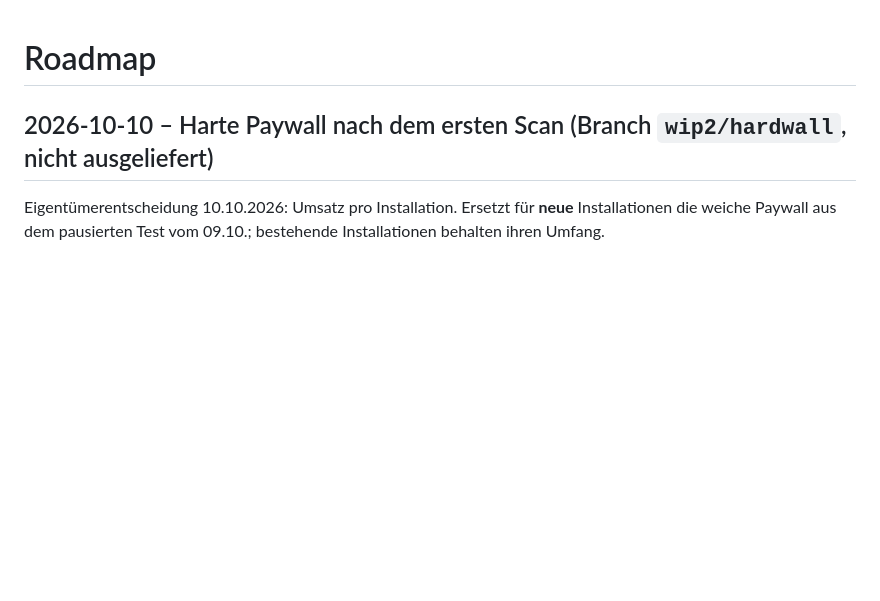
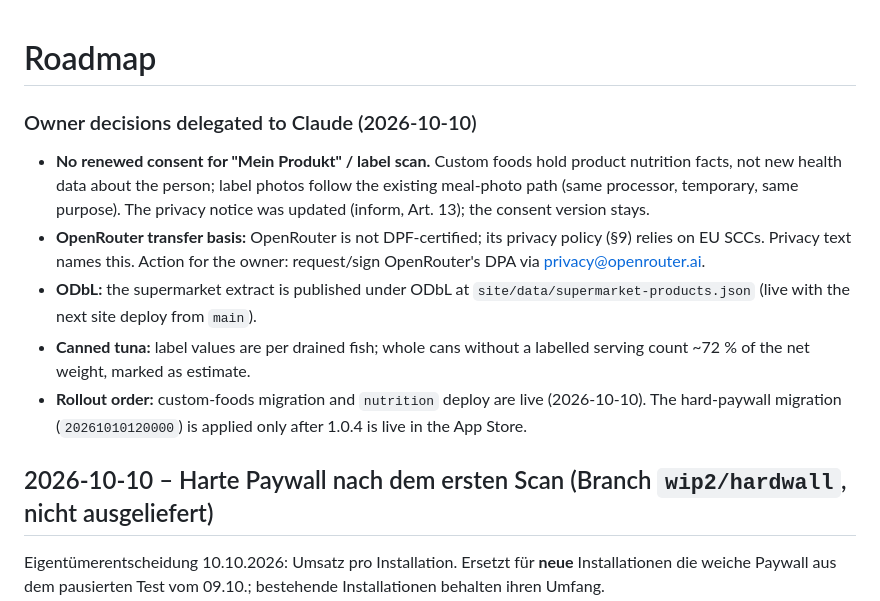
Before and after one commit to hewaddorani22-glitch/kadro, a Markdown page: docs/ROADMAP.md, the part around the change. GitHub-like rendering; blank space fills up the shorter version.

Commit message:
Roadmap: record delegated owner decisions of 2026-10-10
Co-Authored-By: Claude Opus 5.5 <noreply@anthropic.com>

```diff
--- a/docs/ROADMAP.md
+++ b/docs/ROADMAP.md
@@ -1,4 +1,13 @@
 # Roadmap
+
+
+### Owner decisions delegated to Claude (2026-10-10)
+
+- **No renewed consent for "Mein Produkt" / label scan.** Custom foods hold product nutrition facts, not new health data about the person; label photos follow the existing meal-photo path (same processor, temporary, same purpose). The privacy notice was updated (inform, Art. 13); the consent version stays.
+- **OpenRouter transfer basis:** OpenRouter is not DPF-certified; its privacy policy (§9) relies on EU SCCs. Privacy text names this. Action for the owner: request/sign OpenRouter's DPA via privacy@openrouter.ai.
+- **ODbL:** the supermarket extract is published under ODbL at `site/data/supermarket-products.json` (live with the next site deploy from `main`).
+- **Canned tuna:** label values are per drained fish; whole cans without a labelled serving count ~72 % of the net weight, marked as estimate.
+- **Rollout order:** custom-foods migration and `nutrition` deploy are live (2026-10-10). The hard-paywall migration (`20261010120000`) is applied only after 1.0.4 is live in the App Store.
 
 ## 2026-10-10 – Harte Paywall nach dem ersten Scan (Branch `wip2/hardwall`, nicht ausgeliefert)
 
```
